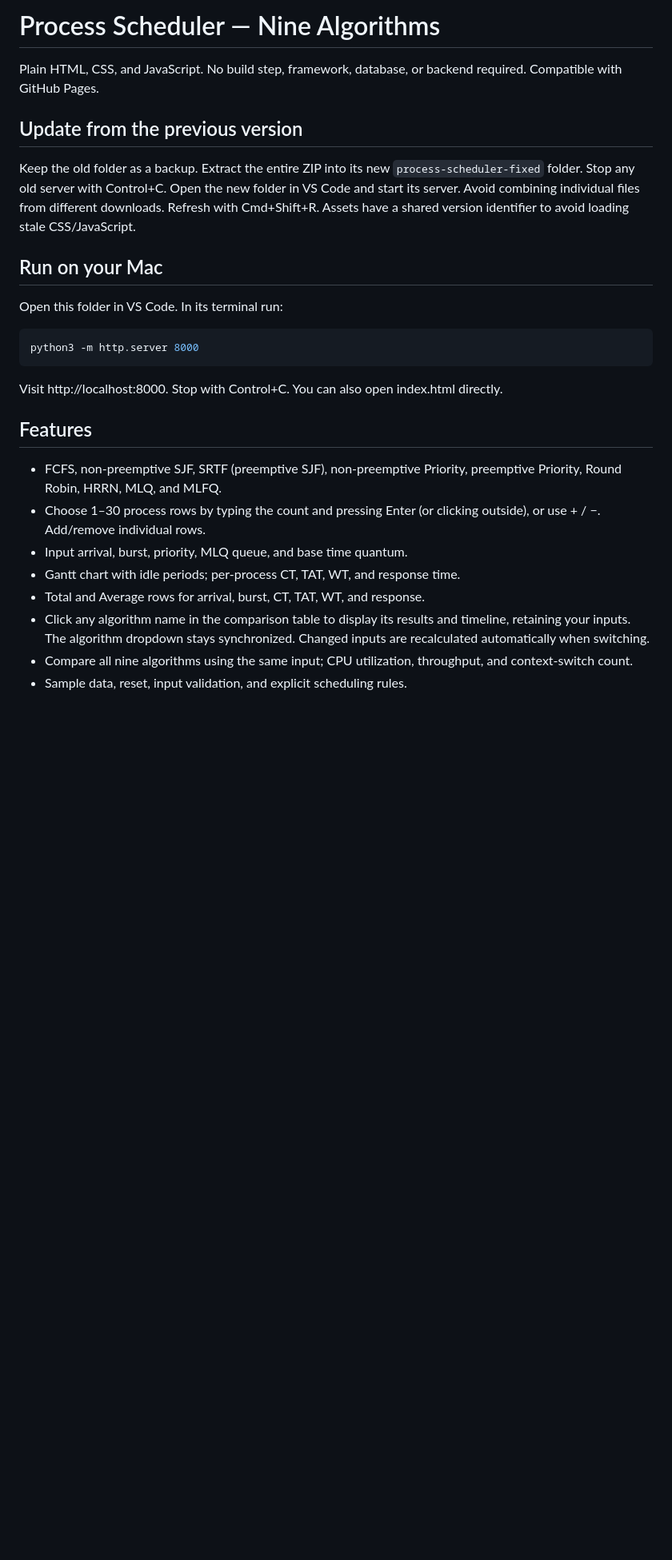
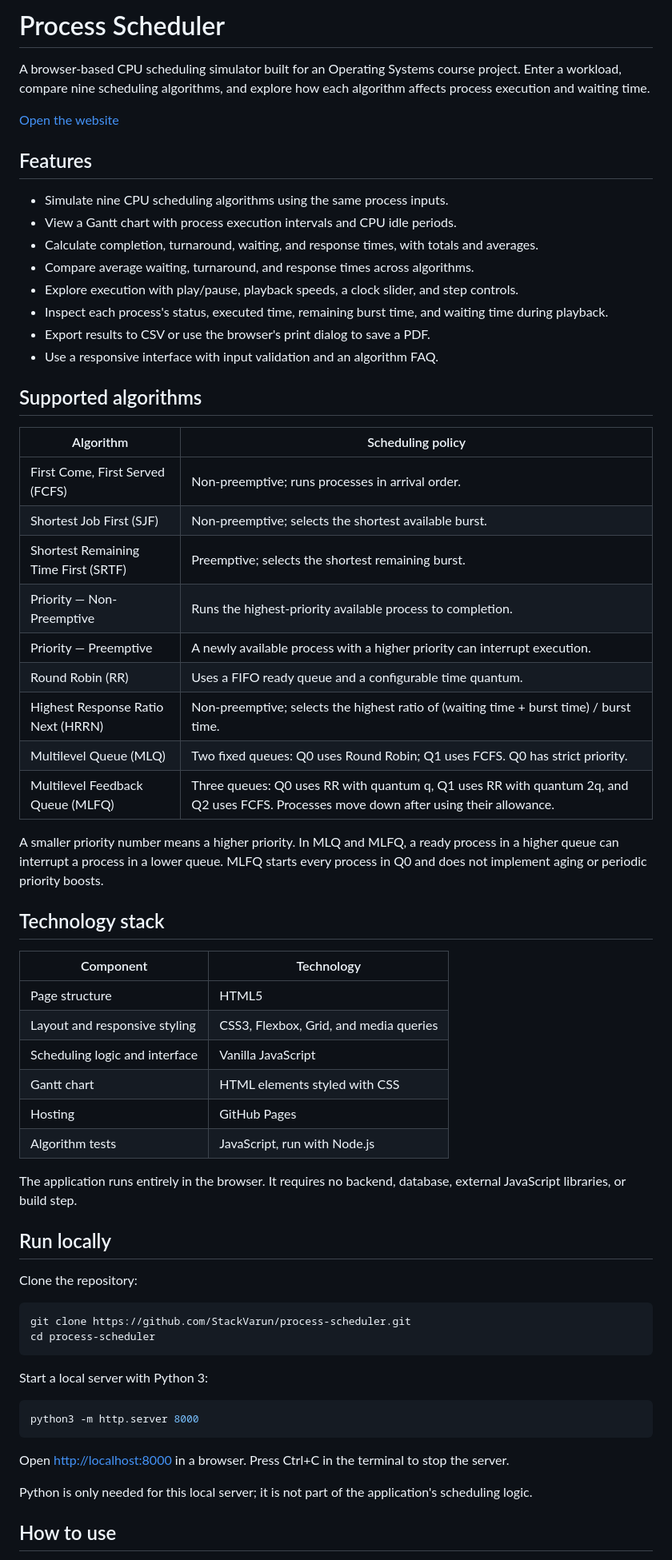
Before and after one commit to StackVarun/process-scheduler, a Markdown page: README.md, the part around one of its changes. Shown at 80% size. GitHub-like rendering; blank space fills up the shorter version.

````diff
--- a/README.md
+++ b/README.md
@@ -1,29 +1,67 @@
-# Process Scheduler — Nine Algorithms
+# Process Scheduler
 
-Plain HTML, CSS, and JavaScript. No build step, framework, database, or backend required. Compatible with GitHub Pages.
+A browser-based CPU scheduling simulator built for an Operating Systems course project. Enter a workload, compare nine scheduling algorithms, and explore how each algorithm affects process execution and waiting time.
 
-## Update from the previous version
+[Open the website](https://stackvarun.github.io/process-scheduler/)
 
-Keep the old folder as a backup. Extract the entire ZIP into its new `process-scheduler-fixed` folder. Stop any old server with Control+C. Open the new folder in VS Code and start its server. Avoid combining individual files from different downloads. Refresh with Cmd+Shift+R. Assets have a shared version identifier to avoid loading stale CSS/JavaScript.
+## Features
 
-## Run on your Mac
+- Simulate nine CPU scheduling algorithms using the same process inputs.
+- View a Gantt chart with process execution intervals and CPU idle periods.
+- Calculate completion, turnaround, waiting, and response times, with totals and averages.
+- Compare average waiting, turnaround, and response times across algorithms.
+- Explore execution with play/pause, playback speeds, a clock slider, and step controls.
+- Inspect each process's status, executed time, remaining burst time, and waiting time during playback.
+- Export results to CSV or use the browser's print dialog to save a PDF.
+- Use a responsive interface with input validation and an algorithm FAQ.
 
-Open this folder in VS Code. In its terminal run:
+## Supported algorithms
+
+| Algorithm | Scheduling policy |
+| --- | --- |
+| First Come, First Served (FCFS) | Non-preemptive; runs processes in arrival order. |
+| Shortest Job First (SJF) | Non-preemptive; selects the shortest available burst. |
+| Shortest Remaining Time First (SRTF) | Preemptive; selects the shortest remaining burst. |
+| Priority — Non-Preemptive | Runs the highest-priority available process to completion. |
+| Priority — Preemptive | A newly available process with a higher priority can interrupt execution. |
+| Round Robin (RR) | Uses a FIFO ready queue and a configurable time quantum. |
+| Highest Response Ratio Next (HRRN) | Non-preemptive; selects the highest ratio of (waiting time + burst time) / burst time. |
+| Multilevel Queue (MLQ) | Two fixed queues: Q0 uses Round Robin; Q1 uses FCFS. Q0 has strict priority. |
+| Multilevel Feedback Queue (MLFQ) | Three queues: Q0 uses RR with quantum q, Q1 uses RR with quantum 2q, and Q2 uses FCFS. Processes move down after using their allowance. |
+
+A smaller priority number means a higher priority. In MLQ and MLFQ, a ready process in a higher queue can interrupt a process in a lower queue. MLFQ starts every process in Q0 and does not implement aging or periodic priority boosts.
+
+## Technology stack
+
+| Component | Technology |
+| --- | --- |
+| Page structure | HTML5 |
+| Layout and responsive styling | CSS3, Flexbox, Grid, and media queries |
+| Scheduling logic and interface | Vanilla JavaScript |
+| Gantt chart | HTML elements styled with CSS |
+| Hosting | GitHub Pages |
+| Algorithm tests | JavaScript, run with Node.js |
+
+The application runs entirely in the browser. It requires no backend, database, external JavaScript libraries, or build step.
+
+## Run locally
+
+Clone the repository:
+
+```bash
+git clone https://github.com/StackVarun/process-scheduler.git
+cd process-scheduler
+```
+
+Start a local server with Python 3:
 
 ```bash
 python3 -m http.server 8000
 ```
 
-Visit http://localhost:8000. Stop with Control+C. You can also open index.html directly.
+Open [http://localhost:8000](http://localhost:8000) in a browser. Press Ctrl+C in the terminal to stop the server.
 
-## Features
+Python is only needed for this local server; it is not part of the application's scheduling logic.
 
-- FCFS, non-preemptive SJF, SRTF (preemptive SJF), non-preemptive Priority, preemptive Priority, Round Robin, HRRN, MLQ, and MLFQ.
-- Choose 1–30 process rows by typing the count and pressing Enter (or clicking outside), or use + / −. Add/remove individual rows.
-- Input arrival, burst, priority, MLQ queue, and base time quantum.
-- Gantt chart with idle periods; per-process CT, TAT, WT, and response time.
-- Total and Average rows for arrival, burst, CT, TAT, WT, and response.
-- Click any algorithm name in the comparison table to display its results and timeline, retaining your inputs. The algorithm dropdown stays synchronized. Changed inputs are recalculated automatically when switching.
-- Compare all nine algorithms using the same input; CPU utilization, throughput, and context-switch count.
-- Sample data, reset, input validation, and explicit scheduling rules.
+## How to use
 
````
Also changed, not shown: other parts of README.md (+40 -42 lines).
